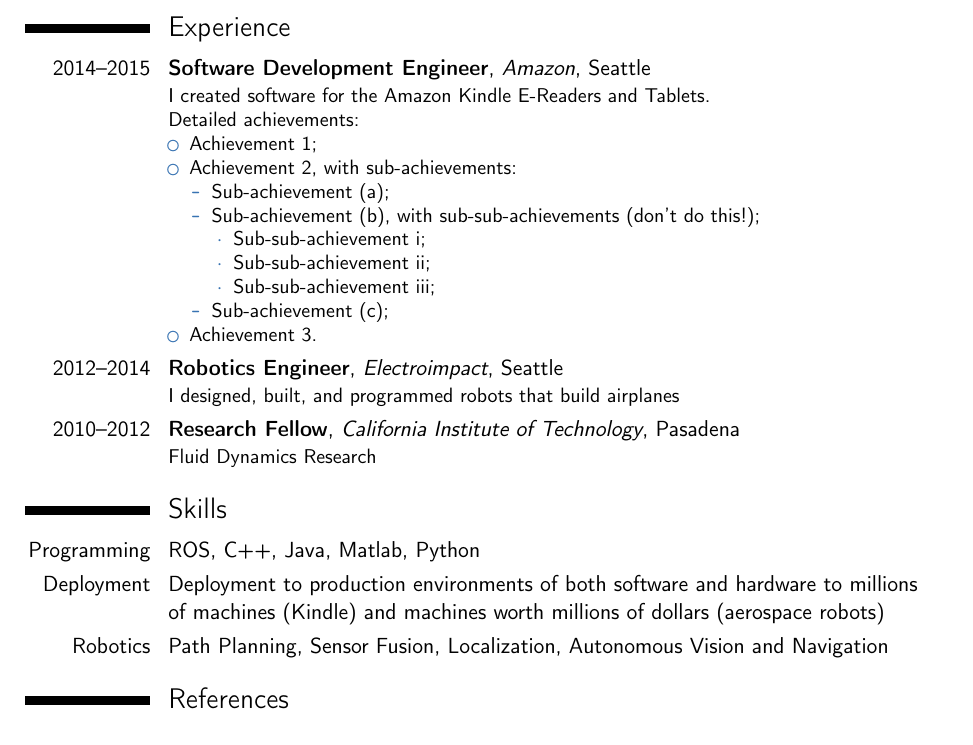
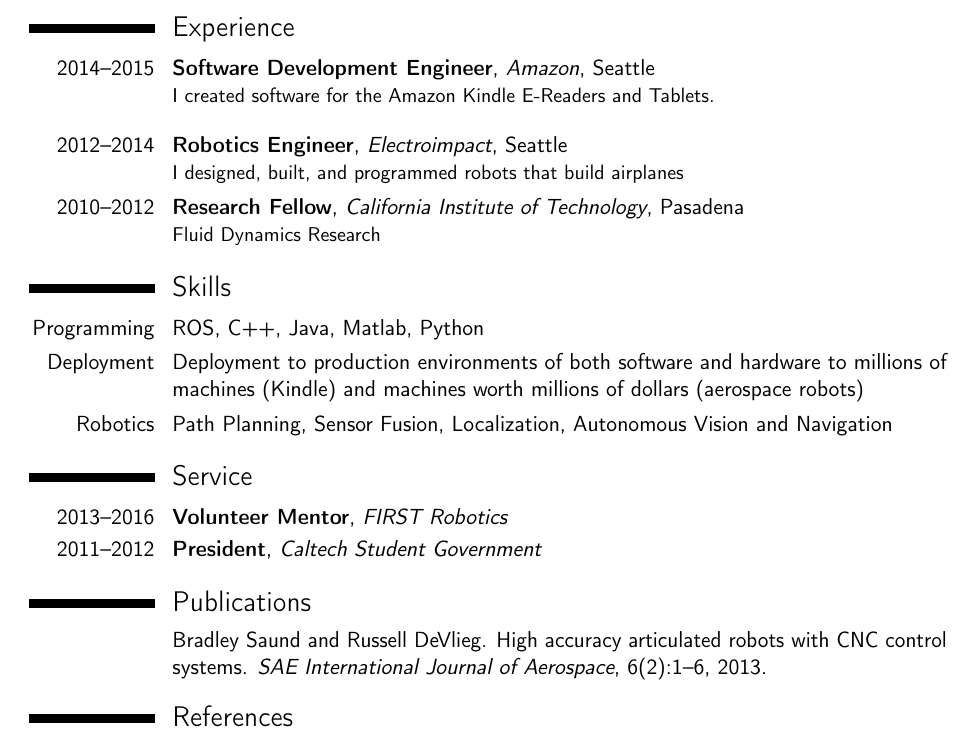
Before and after one commit to bsaund/resume, a LaTeX CV (BradSaundResume15Sept2016.tex, which reads publications.bib): part of the page, cut so that both start at the same text. Compiled offline with pdfLaTeX.

Commit message:
Ready for printing

```diff
--- a/BradSaundResume15Sept2016.tex
+++ b/BradSaundResume15Sept2016.tex
@@ -6,7 +6,7 @@
 % available at http://www.latex-project.org/lppl/.
 
 
-\documentclass[11pt,a4paper,sans]{moderncv}        % possible options include font size ('10pt', '11pt' and '12pt'), paper size ('a4paper', 'letterpaper', 'a5paper', 'legalpaper', 'executivepaper' and 'landscape') and font family ('sans' and 'roman')
+\documentclass[11pt,letterpaper,sans]{moderncv}        % possible options include font size ('10pt', '11pt' and '12pt'), paper size ('a4paper', 'letterpaper', 'a5paper', 'legalpaper', 'executivepaper' and 'landscape') and font family ('sans' and 'roman')
 
 % moderncv themes
 \moderncvstyle{casual}                             % style options are 'casual' (default), 'classic', 'oldstyle' and 'banking'
@@ -67,22 +67,23 @@
 \section{Experience}
 %% \subsection{Vocational}
 \cventry{2014--2015}{Software Development Engineer}{Amazon}{Seattle}{}{I created software for the Amazon Kindle E-Readers and Tablets.\newline{}%
-Detailed achievements:%
-\begin{itemize}%
-\item Achievement 1;
-\item Achievement 2, with sub-achievements:
-  \begin{itemize}%
-  \item Sub-achievement (a);
-  \item Sub-achievement (b), with sub-sub-achievements (don't do this!);
-    \begin{itemize}
-    \item Sub-sub-achievement i;
-    \item Sub-sub-achievement ii;
-    \item Sub-sub-achievement iii;
-    \end{itemize}
-  \item Sub-achievement (c);
-  \end{itemize}
-\item Achievement 3.
-\end{itemize}}
+%% Detailed achievements:%
+%% \begin{itemize}%
+%% \item Achievement 1;
+%% \item Achievement 2, with sub-achievements:
+%%   \begin{itemize}%
+%%   \item Sub-achievement (a);
+%%   \item Sub-achievement (b), with sub-sub-achievements (don't do this!);
+%%     \begin{itemize}
+%%     \item Sub-sub-achievement i;
+%%     \item Sub-sub-achievement ii;
+%%     \item Sub-sub-achievement iii;
+%%     \end{itemize}
+%%   \item Sub-achievement (c);
+%%   \end{itemize}
+%% \item Achievement 3.
+%% \end{itemize}
+}
 \cventry{2012--2014}{Robotics Engineer}{Electroimpact}{Seattle}{}{I designed, built, and programmed robots that build airplanes}
 %% \subsection{Academic}
 \cventry{2010--2012}{Research Fellow}{California Institute of Technology}{Pasadena}{}
@@ -100,6 +101,21 @@ Detailed achievements:%
 %% \cvdoubleitem{category 2}{XXX, YYY, ZZZ}{category 5}{XXX, YYY, ZZZ}
 %% \cvdoubleitem{category 3}{XXX, YYY, ZZZ}{category 6}{XXX, YYY, ZZZ}
 
+%% \section{Robots}
+%% %% \cvdoubleitem{Quatrotor}{}
+%% \cvdoubleitem{Arms}{Kuka KR-500, Mars Arm}{Locomoting}{Hebi Snake, Hexapod}
+%% \cvdoubleitem{Vision}{Pathfinder using SLAM}{Stability}{Quatcopter, Segway}
+
+
+
+\section{Service}
+\cventry{2013--2016}{Volunteer Mentor}{FIRST Robotics}{}{}{}
+\cventry{2011--2012}{President}{Caltech Student Government}{}{}{}
+
+%% \section{Publications}
+%% \cvitem{}{Brad Saund, Russ DeVlieg (2013, Sep 25). High Accuracy Articulated Robots with CNC Control
+%% Systems. Paper presented at Society of Aeronautical Engineers: AeroTech, Montreal.}
+
 %% \section{Interests}
 %% \cvitem{hobby 1}{Description}
 %% \cvitem{hobby 2}{Description}
@@ -115,6 +131,14 @@ Detailed achievements:%
 %% \cvlistdoubleitem{Item 2}{Item 5\cite{book1}}
 %% \cvlistdoubleitem{Item 3}{Item 6. Like item 3 in the single column list before, this item is particularly long to wrap over several lines.}
 
+
+% Publications from a BibTeX file without multibib
+%  for numerical labels: \renewcommand{\bibliographyitemlabel}{\@biblabel{\arabic{enumiv}}}% CONSIDER MERGING WITH PREAMBLE PART
+%  to redefine the heading string ("Publications"): \renewcommand{\refname}{Articles}
+\nocite{*}
+\bibliographystyle{plain}
+\bibliography{publications}                        % 'publications' is the name of a BibTeX file
+
 \section{References}
 \begin{cvcolumns}
   \cvcolumn{Carnegie Mellon}{\begin{itemize}\item Reid Simmons\end{itemize}}
--- /dev/null
+++ b/publications.bib
@@ -0,0 +1,2 @@
+@article{Saund2013,
+author = {Saund, Bradley and DeVlieg, Russell},
@@ -0,0 +7,4 @@
+journal = {SAE International Journal of Aerospace},
+number = {2},
+pages = {1--6},
+title = {{High accuracy articulated robots with CNC control systems}},
```
Also changed, not shown: BradSaundResume15Sept2016.pdf, BradSaundResume15Sept2016.tex (6 more changed lines), publications.bib (8 more changed lines).
